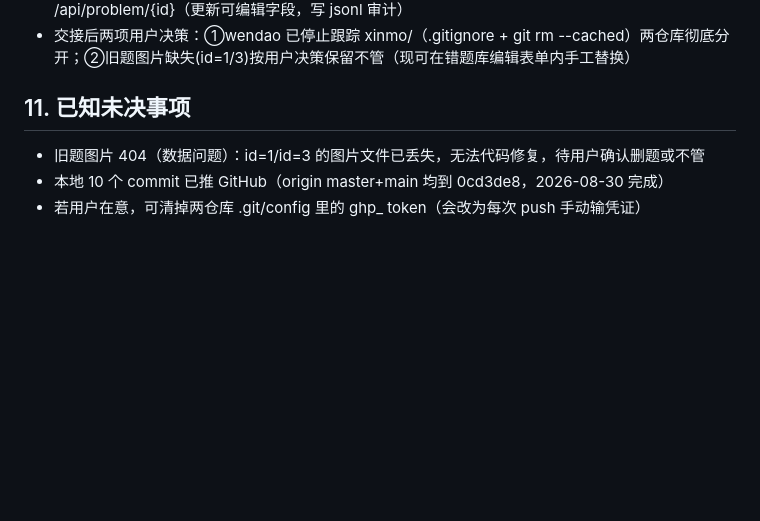
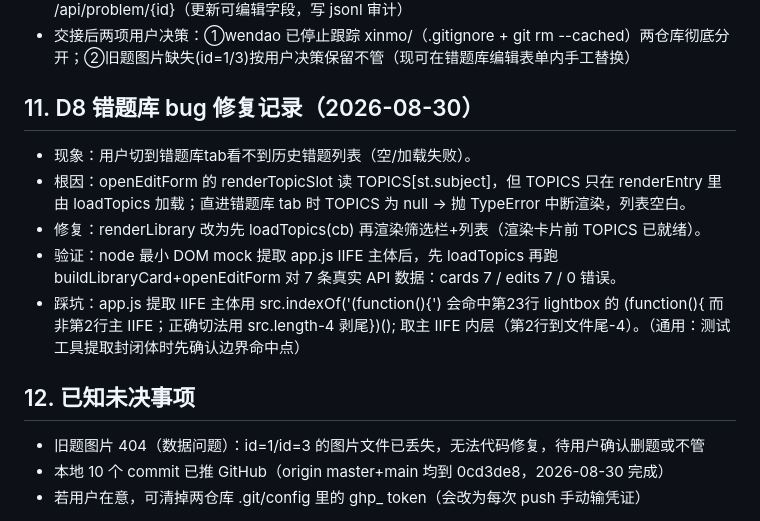
Before and after one commit to kuight/xinmo, a Markdown page: _knowledge/xinmo-memory.md, the part around the change. GitHub-like rendering; blank space fills up the shorter version.

Commit message:
docs: 记录D8错题库TOPICS-null渲染bug修复教训

```diff
--- a/_knowledge/xinmo-memory.md
+++ b/_knowledge/xinmo-memory.md
@@ -60,7 +60,15 @@ POST /api/upload：Pillow 压缩≤1400px/JPEG q82/≤300KB，落盘 data/images
 - 后端 GET /api/library（返回 image_missing/answer_image_missing 缺失标记）+ POST /api/problem/{id}（更新可编辑字段，写 jsonl 审计）
 - 交接后两项用户决策：①wendao 已停止跟踪 xinmo/（.gitignore + git rm --cached）两仓库彻底分开；②旧题图片缺失(id=1/3)按用户决策保留不管（现可在错题库编辑表单内手工替换）
 
-## 11. 已知未决事项
+## 11. D8 错题库 bug 修复记录（2026-08-30）
+- 现象：用户切到错题库tab看不到历史错题列表（空/加载失败）。
+- 根因：openEditForm 的 renderTopicSlot 读 TOPICS[st.subject]，但 TOPICS 只在 renderEntry 里由 loadTopics 加载；直进错题库 tab 时 TOPICS 为 null → 抛 TypeError 中断渲染，列表空白。
+- 修复：renderLibrary 改为先 loadTopics(cb) 再渲染筛选栏+列表（渲染卡片前 TOPICS 已就绪）。
+- 验证：node 最小 DOM mock 提取 app.js IIFE 主体后，先 loadTopics 再跑 buildLibraryCard+openEditForm 对 7 条真实 API 数据：cards 7 / edits 7 / 0 错误。
+- 踩坑：app.js 提取 IIFE 主体用 src.indexOf('(function(){') 会命中第23行 lightbox 的 (function(){ 而非第2行主 IIFE；正确切法用 src.length-4 剥尾})(); 取主 IIFE 内层（第2行到文件尾-4）。（通用：测试工具提取封闭体时先确认边界命中点）
+
+## 12. 已知未决事项
+
 
 - 旧题图片 404（数据问题）：id=1/id=3 的图片文件已丢失，无法代码修复，待用户确认删题或不管
 - 本地 10 个 commit 已推 GitHub（origin master+main 均到 0cd3de8，2026-08-30 完成）
```
